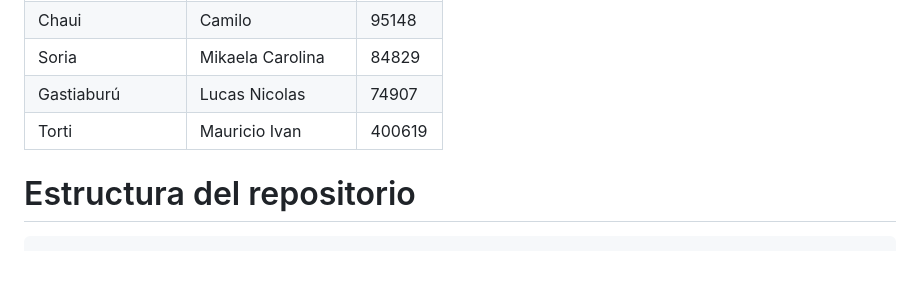
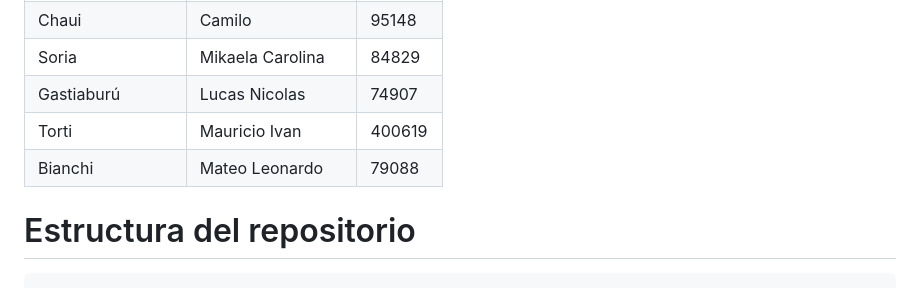
Before and after one commit to JuanUTNFRC/grupo_2-4k2-2026, a Markdown page: README.md, the part around the change. Rendered like a GitHub page; blank space fills up the shorter version.

Commit message:
docs: agregados datos del alumno al README.md

````diff
--- a/README.md
+++ b/README.md
@@ -28,6 +28,7 @@
 |Soria  |Mikaela Carolina|84829|
 | Gastiaburú | Lucas Nicolas | 74907 |
 | Torti | Mauricio Ivan | 400619 |
+| Bianchi | Mateo Leonardo | 79088 |
 # Estructura del repositorio
 
 ```
````
